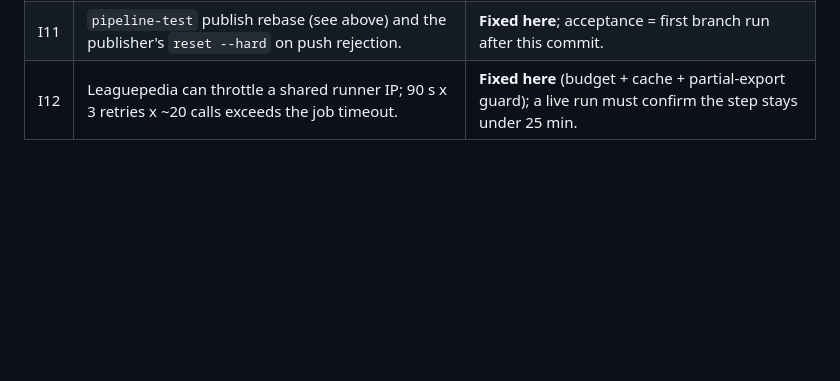
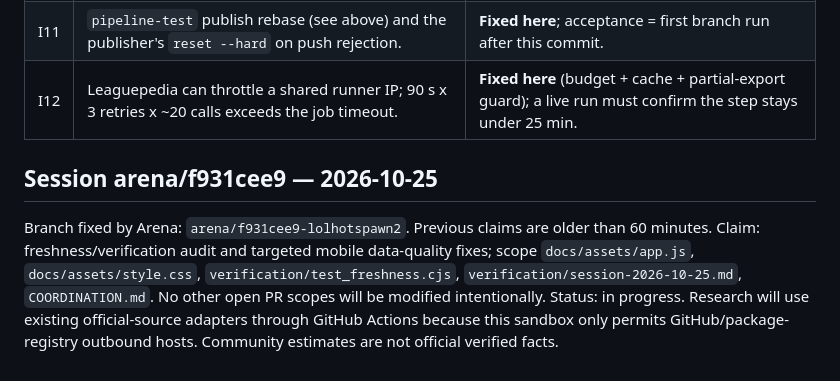
Before and after one commit to karagemop466-tech/LOLHOTSPAWN2, a Markdown page: COORDINATION.md, the part around the change. GitHub-like rendering; blank space fills up the shorter version.

Commit message:
coordination: claim freshness and data-quality audit
Co-authored-by: arena-agent <297053741+arena-agent@users.noreply.github.com>

```diff
--- a/COORDINATION.md
+++ b/COORDINATION.md
@@ -1482,3 +1482,6 @@ failures observed on this branch today:
 | I10 | Bovada's *series* moneyline is labelled period “Game”; rejecting every “game” period discarded all prices. CI probe also saw 250 KB JSON while `fetch_bovada()` reported no groups. | **Fixed on `main`** by another session (`_bovada_series_moneyline`); this branch does not re-fix it. |
 | I11 | `pipeline-test` publish rebase (see above) and the publisher's `reset --hard` on push rejection. | **Fixed here**; acceptance = first branch run after this commit. |
 | I12 | Leaguepedia can throttle a shared runner IP; 90 s x 3 retries x ~20 calls exceeds the job timeout. | **Fixed here** (budget + cache + partial-export guard); a live run must confirm the step stays under 25 min. |
+
+## Session arena/f931cee9 — 2026-10-25
+Branch fixed by Arena: `arena/f931cee9-lolhotspawn2`. Previous claims are older than 60 minutes. Claim: freshness/verification audit and targeted mobile data-quality fixes; scope `docs/assets/app.js`, `docs/assets/style.css`, `verification/test_freshness.cjs`, `verification/session-2026-10-25.md`, `COORDINATION.md`. No other open PR scopes will be modified intentionally. Status: in progress. Research will use existing official-source adapters through GitHub Actions because this sandbox only permits GitHub/package-registry outbound hosts. Community estimates are not official verified facts.
```
